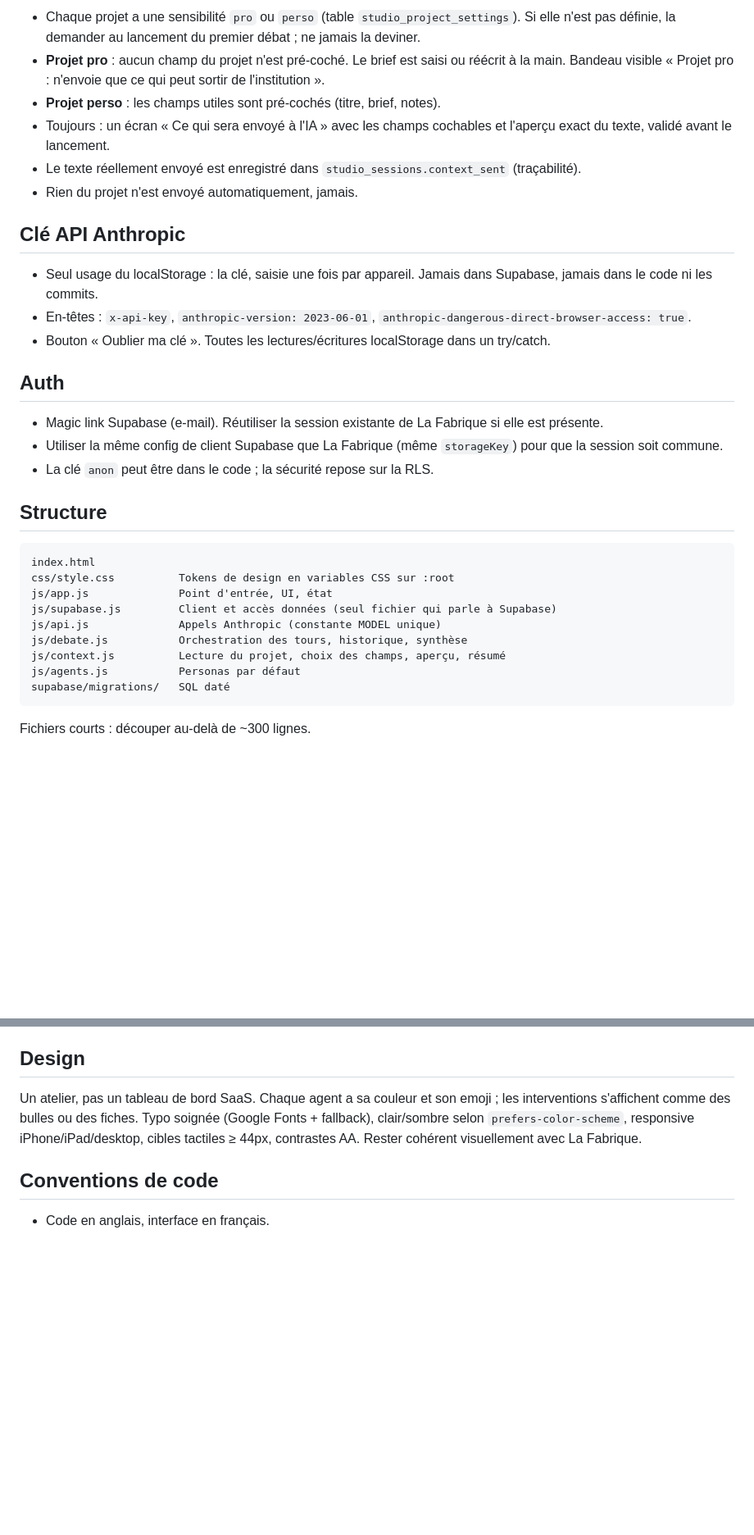
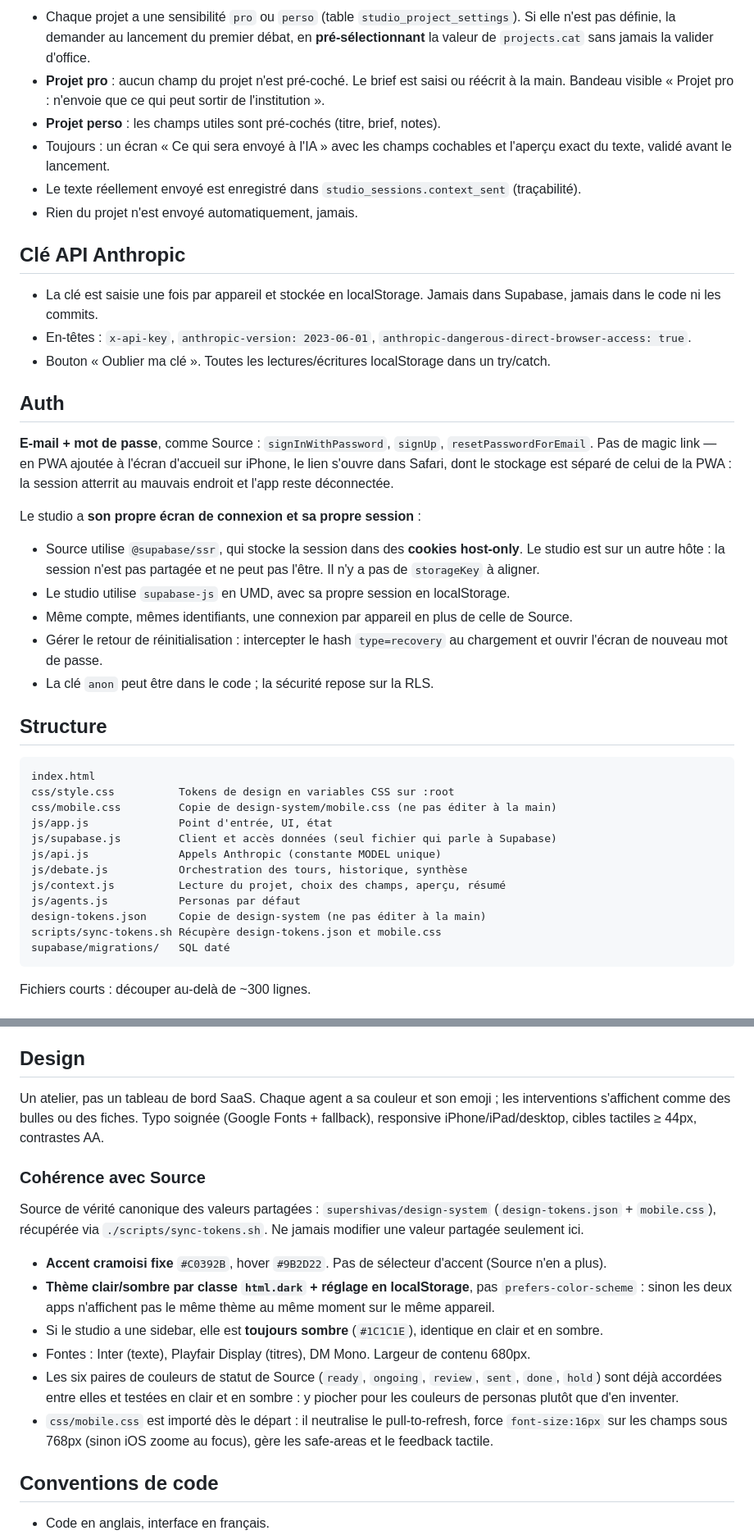
Before and after one commit to supershivas/studio-crea, a Markdown page: CLAUDE.md, 2 parts joined by grey strips. Shown at 82% size. Drawn GitHub-style; blank space fills up the shorter version.

````diff
--- a/CLAUDE.md
+++ b/CLAUDE.md
@@ -36,5 +56,5 @@ La Fabrique contient des projets professionnels et personnels. Le contexte d'un
 
-- Chaque projet a une sensibilité `pro` ou `perso` (table `studio_project_settings`). Si elle n'est pas définie, la demander au lancement du premier débat ; ne jamais la deviner.
+- Chaque projet a une sensibilité `pro` ou `perso` (table `studio_project_settings`). Si elle n'est pas définie, la demander au lancement du premier débat, en **pré-sélectionnant** la valeur de `projects.cat` sans jamais la valider d'office.
 - **Projet pro** : aucun champ du projet n'est pré-coché. Le brief est saisi ou réécrit à la main. Bandeau visible « Projet pro : n'envoie que ce qui peut sortir de l'institution ».
 - **Projet perso** : les champs utiles sont pré-cochés (titre, brief, notes).
 - Toujours : un écran « Ce qui sera envoyé à l'IA » avec les champs cochables et l'aperçu exact du texte, validé avant le lancement.
@@ -43,14 +63,20 @@ La Fabrique contient des projets professionnels et personnels. Le contexte d'un
 
 ## Clé API Anthropic
 
-- Seul usage du localStorage : la clé, saisie une fois par appareil. Jamais dans Supabase, jamais dans le code ni les commits.
+- La clé est saisie une fois par appareil et stockée en localStorage. Jamais dans Supabase, jamais dans le code ni les commits.
 - En-têtes : `x-api-key`, `anthropic-version: 2023-06-01`, `anthropic-dangerous-direct-browser-access: true`.
 - Bouton « Oublier ma clé ». Toutes les lectures/écritures localStorage dans un try/catch.
 
 ## Auth
 
-- Magic link Supabase (e-mail). Réutiliser la session existante de La Fabrique si elle est présente.
-- Utiliser la même config de client Supabase que La Fabrique (même `storageKey`) pour que la session soit commune.
+**E-mail + mot de passe**, comme Source : `signInWithPassword`, `signUp`, `resetPasswordForEmail`. Pas de magic link — en PWA ajoutée à l'écran d'accueil sur iPhone, le lien s'ouvre dans Safari, dont le stockage est séparé de celui de la PWA : la session atterrit au mauvais endroit et l'app reste déconnectée.
+
+Le studio a **son propre écran de connexion et sa propre session** :
+
+- Source utilise `@supabase/ssr`, qui stocke la session dans des **cookies host-only**. Le studio est sur un autre hôte : la session n'est pas partagée et ne peut pas l'être. Il n'y a pas de `storageKey` à aligner.
+- Le studio utilise `supabase-js` en UMD, avec sa propre session en localStorage.
+- Même compte, mêmes identifiants, une connexion par appareil en plus de celle de Source.
+- Gérer le retour de réinitialisation : intercepter le hash `type=recovery` au chargement et ouvrir l'écran de nouveau mot de passe.
 - La clé `anon` peut être dans le code ; la sécurité repose sur la RLS.
 
 ## Structure
@@ -58,12 +84,15 @@ La Fabrique contient des projets professionnels et personnels. Le contexte d'un
 ```
 index.html
 css/style.css          Tokens de design en variables CSS sur :root
+css/mobile.css         Copie de design-system/mobile.css (ne pas éditer à la main)
 js/app.js              Point d'entrée, UI, état
 js/supabase.js         Client et accès données (seul fichier qui parle à Supabase)
 js/api.js              Appels Anthropic (constante MODEL unique)
 js/debate.js           Orchestration des tours, historique, synthèse
 js/context.js          Lecture du projet, choix des champs, aperçu, résumé
 js/agents.js           Personas par défaut
+design-tokens.json     Copie de design-system (ne pas éditer à la main)
+scripts/sync-tokens.sh Récupère design-tokens.json et mobile.css
 supabase/migrations/   SQL daté
 ```
 
@@ -89,7 +118,18 @@ Fichiers courts : découper au-delà de ~300 lignes.
 
 ## Design
 
-Un atelier, pas un tableau de bord SaaS. Chaque agent a sa couleur et son emoji ; les interventions s'affichent comme des bulles ou des fiches. Typo soignée (Google Fonts + fallback), clair/sombre selon `prefers-color-scheme`, responsive iPhone/iPad/desktop, cibles tactiles ≥ 44px, contrastes AA. Rester cohérent visuellement avec La Fabrique.
+Un atelier, pas un tableau de bord SaaS. Chaque agent a sa couleur et son emoji ; les interventions s'affichent comme des bulles ou des fiches. Typo soignée (Google Fonts + fallback), responsive iPhone/iPad/desktop, cibles tactiles ≥ 44px, contrastes AA.
+
+### Cohérence avec Source
+
+Source de vérité canonique des valeurs partagées : `supershivas/design-system` (`design-tokens.json` + `mobile.css`), récupérée via `./scripts/sync-tokens.sh`. Ne jamais modifier une valeur partagée seulement ici.
+
+- **Accent cramoisi fixe** `#C0392B`, hover `#9B2D22`. Pas de sélecteur d'accent (Source n'en a plus).
+- **Thème clair/sombre par classe `html.dark` + réglage en localStorage**, pas `prefers-color-scheme` : sinon les deux apps n'affichent pas le même thème au même moment sur le même appareil.
+- Si le studio a une sidebar, elle est **toujours sombre** (`#1C1C1E`), identique en clair et en sombre.
+- Fontes : Inter (texte), Playfair Display (titres), DM Mono. Largeur de contenu 680px.
+- Les six paires de couleurs de statut de Source (`ready`, `ongoing`, `review`, `sent`, `done`, `hold`) sont déjà accordées entre elles et testées en clair et en sombre : y piocher pour les couleurs de personas plutôt que d'en inventer.
+- `css/mobile.css` est importé dès le départ : il neutralise le pull-to-refresh, force `font-size:16px` sur les champs sous 768px (sinon iOS zoome au focus), gère les safe-areas et le feedback tactile.
 
 ## Conventions de code
 
````
Also changed, not shown: other parts of CLAUDE.md (+34 -14 lines).
